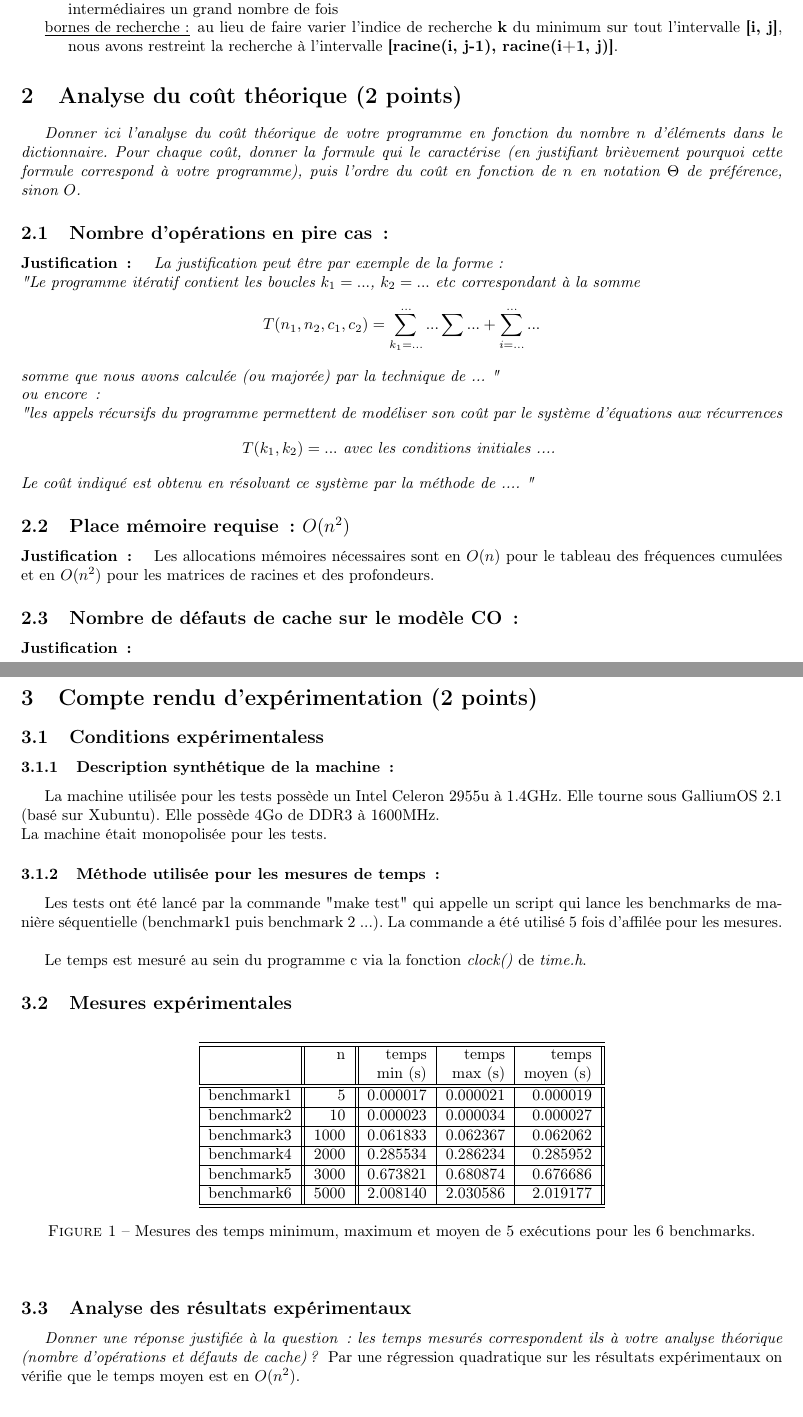
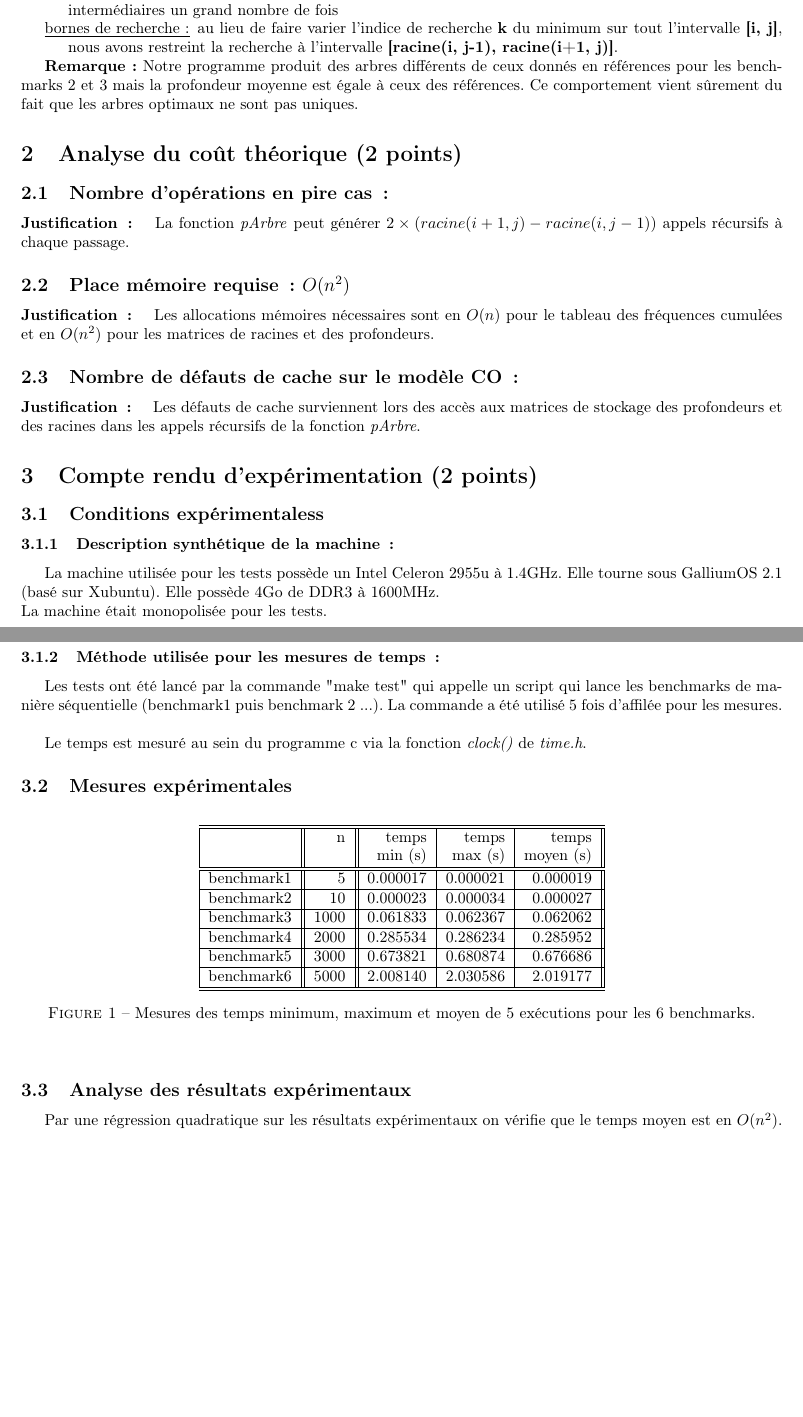
Before and after one commit to binFiliGroz/projet_AOD, a LaTeX document (rapport/rapport.tex): two parts of pages 1 and 2 of 2, joined at a grey line, cut so that both start at the same text. Compiled offline with pdfLaTeX.

Commit message:
ajouts rapport

```diff
--- a/rapport/rapport.tex
+++ b/rapport/rapport.tex
@@ -31,34 +31,27 @@ GROZ Irénée
 \section{Principe de notre  programme (1 point)}
 Notre programme est récursif donc l'implémentation des équations de Bellman elles-mêmes récursives a été directe.
 Plusieurs optimisations sont présentes :
+
 \begin{itemize}
 \item[\underline{précalcul de la somme des fréquences :}] pour éviter de faire une somme de fréquences à chaque appel de la fonction récursive nous avons stocké les fréquences sour forme cumulée afin de se ramener à une seule différence lors du calcul de la somme
 \item[\underline{mémoïsation}] les profondeurs moyennes sont stockées dans une matrice pour éviter de refaire certains calculs intermédiaires un grand nombre de fois
 \item[\underline{bornes de recherche :}] au lieu de faire varier l'indice de recherche \textbf{k} du minimum sur tout l'intervalle \textbf{[i, j]}, nous avons restreint la recherche à l'intervalle \textbf{[racine(i, j-1), racine(i+1, j)]}.
 \end{itemize}
 
+
+\textbf{Remarque :} Notre programme produit des arbres différents de ceux donnés en références pour les benchmarks 2 et 3 mais la profondeur moyenne est égale à ceux des références. Ce comportement vient sûrement du fait que les arbres optimaux ne sont pas uniques.
+
 %%%%%%%%%%%%%%%%%%%%%%%%%%%%%%%%%%%%%%%%%%%%%%
 \section{Analyse du coût théorique (2 points)}
-{\em Donner ici l'analyse du coût théorique de votre programme en fonction du nombre $n$ d'éléments dans le dictionnaire.
- Pour chaque coût, donner la formule qui le caractérise (en justifiant brièvement pourquoi cette formule correspond à votre programme),
- puis l'ordre du coût en fonction de $n$ en notation $\Theta$ de préférence, sinon $O$.}
 
   \subsection{Nombre  d'opérations en pire cas\,: }
-    \paragraph{Justification\,: }
-    {\em La justification peut être par exemple de la forme: \\
-       "Le programme itératif contient les boucles $k_1=...$, $k_2= ...$ etc correspondant à la somme
-      $$T(n_1, n_2, c_1, c_2) = \sum_{k_1=...}^{...} ... \sum ... + \sum_{i=...}^{...} ...$$
-      somme que nous avons calculée (ou majorée) par la technique de  ... " \\
-      ou  encore\,:  \\
-      "les appels récursifs du programme permettent de modéliser son coût par le système d'équations aux récurrences
-      $$T(k_1, k_2) = ...  \mbox{~avec~les~conditions~initiales~....~} $$
-      Le coût indiqué est obtenu en résolvant ce système par la méthode de  .... "
-    }
+    \paragraph{Justification\,: } La fonction \emph{pArbre} peut générer \textbf{$2 \times (racine(i+1, j) - racine(i, j-1))$} appels récursifs à chaque passage.
+
   \subsection{Place mémoire requise\,: $O(n^2)$}
     \paragraph{Justification\,: } Les allocations mémoires nécessaires sont en $O(n)$ pour le tableau des fréquences cumulées et en $O(n^2)$ pour les matrices de racines et des profondeurs.
 
   \subsection{Nombre de défauts de cache sur le modèle CO\,: }
-    \paragraph{Justification\,: }
+    \paragraph{Justification\,: } Les défauts de cache surviennent lors des accès aux matrices de stockage des profondeurs et des racines dans les appels récursifs de la fonction \emph{pArbre}.
 
 
 %%%%%%%%%%%%%%%%%%%%%%%%%%%%%%%%%%%%%%%%%%%%%%
@@ -106,9 +99,6 @@ Plusieurs optimisations sont présentes :
     \end{figure}
 
 \subsection{Analyse des résultats expérimentaux}
-{\em Donner  une réponse justifiée  à la question\,:
-              les  temps mesurés correspondent ils  à votre analyse théorique (nombre d’opérations et défauts de cache) ?
-}
 Par une régression quadratique sur les résultats expérimentaux on vérifie que le temps moyen est en $O(n^2)$.
 
 \end{document}
```
Also changed, not shown: 1 other file.
